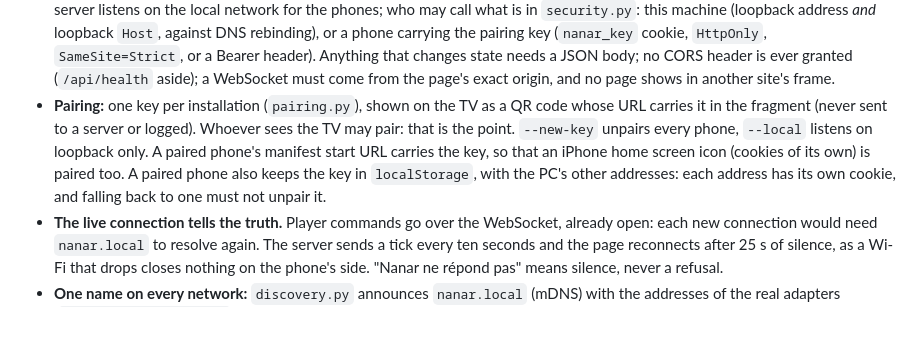
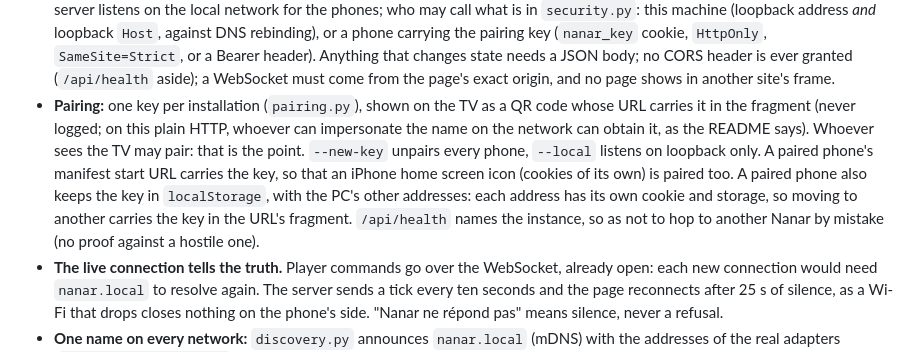
Before and after one commit to j3ffx/nanar, a Markdown page: CLAUDE.md, the part around the change. GitHub-like rendering; blank space fills up the shorter version.

Commit message:
docs: state the limits of plain HTTP, and match the new names
Co-Authored-By: Claude Opus 5.5 <noreply@anthropic.com>

```diff
--- a/CLAUDE.md
+++ b/CLAUDE.md
@@ -105,11 +105,14 @@ Nothing personal goes into code, tests, fixtures, docs, commit messages or commi
   header is ever granted (`/api/health` aside); a WebSocket must come from the page's exact
   origin, and no page shows in another site's frame.
 - **Pairing:** one key per installation (`pairing.py`), shown on the TV as a QR code whose URL
-  carries it in the fragment (never sent to a server or logged). Whoever sees the TV may pair: that
+  carries it in the fragment (never logged; on this plain HTTP, whoever can impersonate the name
+  on the network can obtain it, as the README says). Whoever sees the TV may pair: that
   is the point. `--new-key` unpairs every phone, `--local` listens on loopback only. A paired
   phone's manifest start URL carries the key, so that an iPhone home screen icon (cookies of its
   own) is paired too. A paired phone also keeps the key in `localStorage`, with the PC's other
-  addresses: each address has its own cookie, and falling back to one must not unpair it.
+  addresses: each address has its own cookie and storage, so moving to another carries the key in
+  the URL's fragment. `/api/health` names the instance, so as not to hop to another Nanar by
+  mistake (no proof against a hostile one).
 - **The live connection tells the truth.** Player commands go over the WebSocket, already open:
   each new connection would need `nanar.local` to resolve again. The server sends a tick every ten
   seconds and the page reconnects after 25 s of silence, as a Wi-Fi that drops closes nothing on
```
Also changed, not shown: CHANGELOG.md (+3 -4 lines), README.md (+7 -6 lines), docs/capture-bibliotheque.png, docs/capture-telecommande.png, 1 other file.
